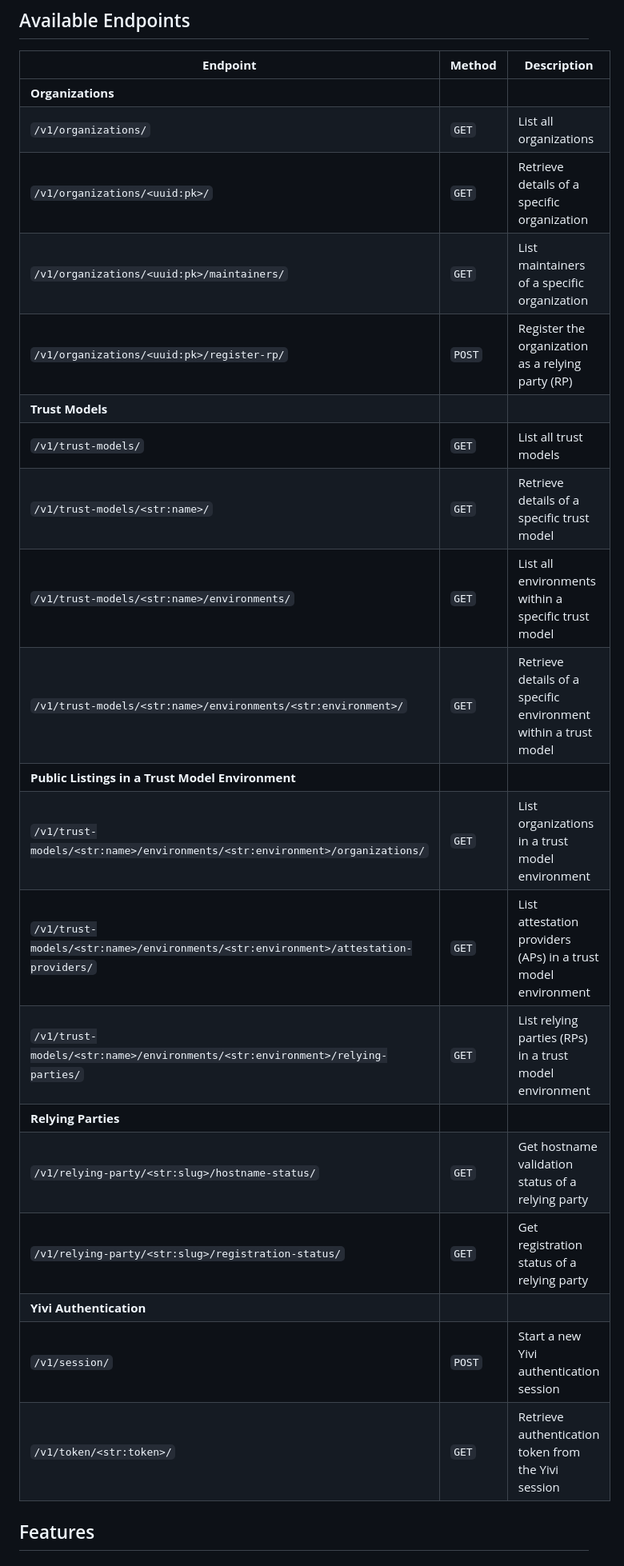
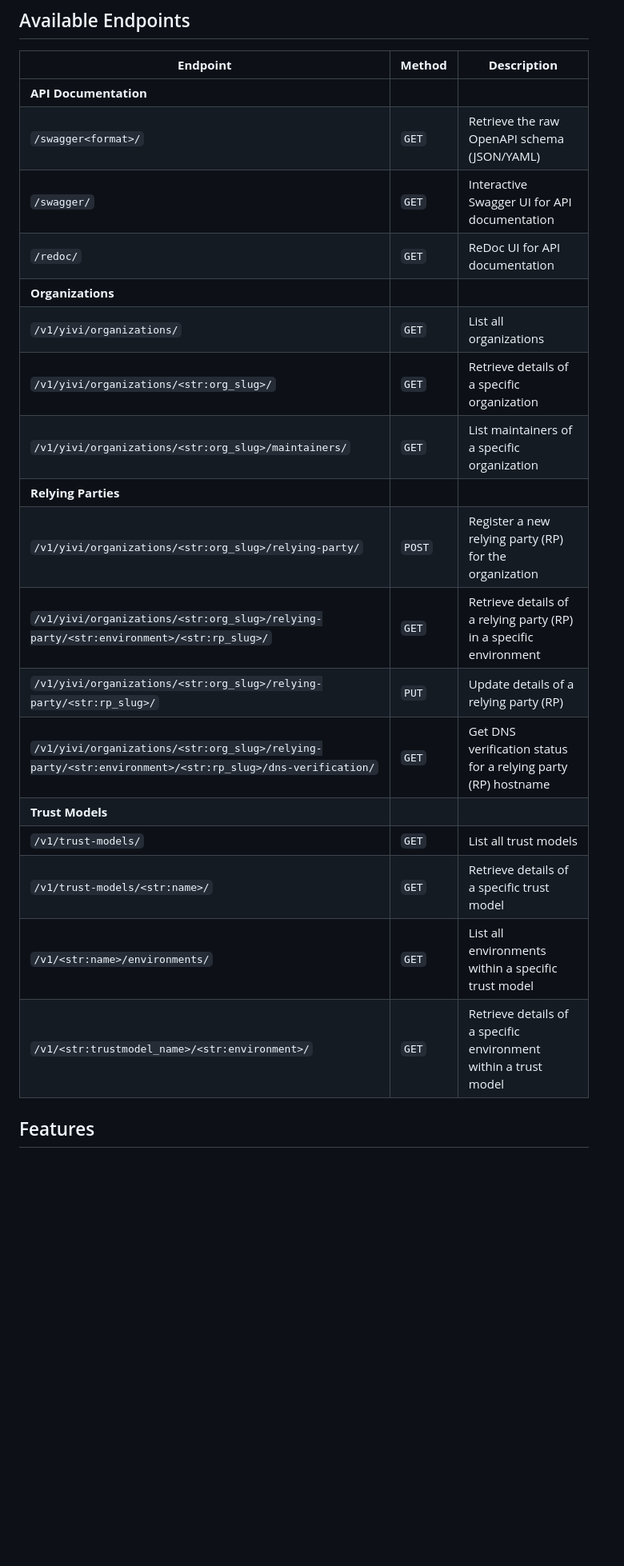
Before and after one commit to privacybydesign/yivi-portal, a Markdown page: README.md, the part around one of its changes. Shown at 80% size. Drawn GitHub-style; blank space fills up the shorter version.

```diff
--- a/README.md
+++ b/README.md
@@ -99,26 +90,25 @@ API documentation is available at:
 
 | **Endpoint**                                                                                                     | **Method** | **Description**                                                      |
 |------------------------------------------------------------------------------------------------------------------|------------|----------------------------------------------------------------------|
-| **Organizations**                                                                                                           |                                                                      |
-| `/v1/organizations/`                                                                                            | `GET`      | List all organizations                                               |
-| `/v1/organizations/<uuid:pk>/`                                                                                  | `GET`      | Retrieve details of a specific organization                          |
-| `/v1/organizations/<uuid:pk>/maintainers/`                                                                      | `GET`      | List maintainers of a specific organization                          |
-| `/v1/organizations/<uuid:pk>/register-rp/`                                                                      | `POST`     | Register the organization as a relying party (RP)                   |
-| **Trust Models**                                                                                                |           |                                                                      |
-| `/v1/trust-models/`                                                                                             | `GET`      | List all trust models                                                |
-| `/v1/trust-models/<str:name>/`                                                                                  | `GET`      | Retrieve details of a specific trust model                           |
-| `/v1/trust-models/<str:name>/environments/`                                                                     | `GET`      | List all environments within a specific trust model                  |
-| `/v1/trust-models/<str:name>/environments/<str:environment>/`                                                   | `GET`      | Retrieve details of a specific environment within a trust model      |
-| **Public Listings in a Trust Model Environment**                                                                |           |                                                                      |
-| `/v1/trust-models/<str:name>/environments/<str:environment>/organizations/`                                     | `GET`      | List organizations in a trust model environment                      |
-| `/v1/trust-models/<str:name>/environments/<str:environment>/attestation-providers/`                             | `GET`      | List attestation providers (APs) in a trust model environment        |
-| `/v1/trust-models/<str:name>/environments/<str:environment>/relying-parties/`                                   | `GET`      | List relying parties (RPs) in a trust model environment              |
-| **Relying Parties**                                                                                                        |                                                                      |
-| `/v1/relying-party/<str:slug>/hostname-status/`                                                               | `GET`      | Get hostname validation status of a relying party                    |
-| `/v1/relying-party/<str:slug>/registration-status/`                                                           | `GET`      | Get registration status of a relying party                           |
-| **Yivi Authentication**                                                                                          |          |                                                                      |
-| `/v1/session/`                                                                                                  | `POST`     | Start a new Yivi authentication session                              |
-| `/v1/token/<str:token>/`                                                                                        | `GET`      | Retrieve authentication token from the Yivi session                  |
+| **API Documentation**                                                                                             |            |                                                                      |
+| `/swagger<format>/`                                                                                               | `GET`      | Retrieve the raw OpenAPI schema (JSON/YAML)                          |
+| `/swagger/`                                                                                                       | `GET`      | Interactive Swagger UI for API documentation                         |
+| `/redoc/`                                                                                                         | `GET`      | ReDoc UI for API documentation                                       |
+| **Organizations**                                                                                                 |            |                                                                      |
+| `/v1/yivi/organizations/`                                                                                         | `GET`      | List all organizations                                               |
+| `/v1/yivi/organizations/<str:org_slug>/`                                                                          | `GET`      | Retrieve details of a specific organization                          |
+| `/v1/yivi/organizations/<str:org_slug>/maintainers/`                                                              | `GET`      | List maintainers of a specific organization                          |
+| **Relying Parties**                                                                                               |            |                                                                      |
+| `/v1/yivi/organizations/<str:org_slug>/relying-party/`                                                            | `POST`     | Register a new relying party (RP) for the organization               |
+| `/v1/yivi/organizations/<str:org_slug>/relying-party/<str:environment>/<str:rp_slug>/`                            | `GET`      | Retrieve details of a relying party (RP) in a specific environment   |
+| `/v1/yivi/organizations/<str:org_slug>/relying-party/<str:rp_slug>/`                                              | `PUT`      | Update details of a relying party (RP)                               |
+| `/v1/yivi/organizations/<str:org_slug>/relying-party/<str:environment>/<str:rp_slug>/dns-verification/`           | `GET`      | Get DNS verification status for a relying party (RP) hostname        |
+| **Trust Models**                                                                                                  |            |                                                                      |
+| `/v1/trust-models/`                                                                                               | `GET`      | List all trust models                                                |
+| `/v1/trust-models/<str:name>/`                                                                                    | `GET`      | Retrieve details of a specific trust model                           |
+| `/v1/<str:name>/environments/`                                                                                    | `GET`      | List all environments within a specific trust model                  |
+| `/v1/<str:trustmodel_name>/<str:environment>/`                                                                    | `GET`      | Retrieve details of a specific environment within a trust model      |
+
 
 ## Features
 
```
Also changed, not shown: other parts of README.md (+14 -19 lines).
